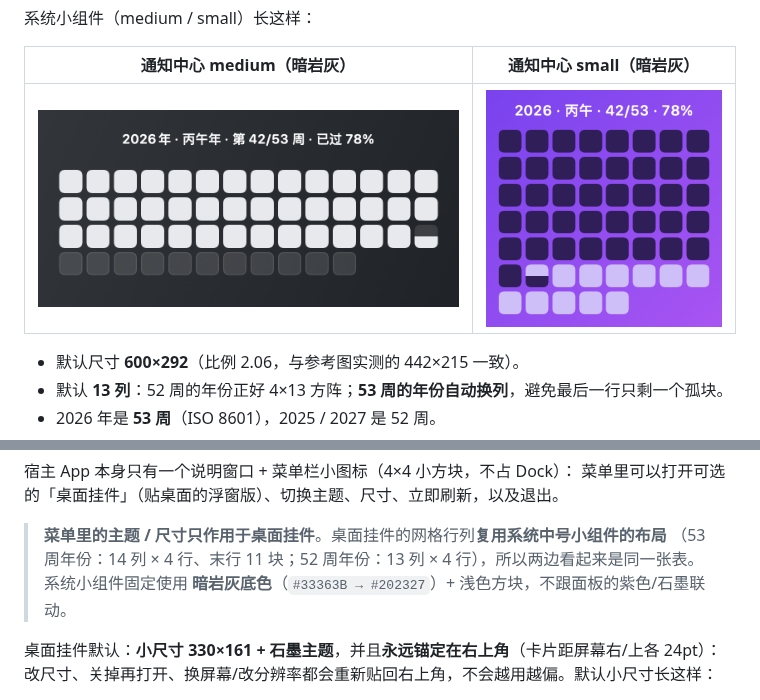
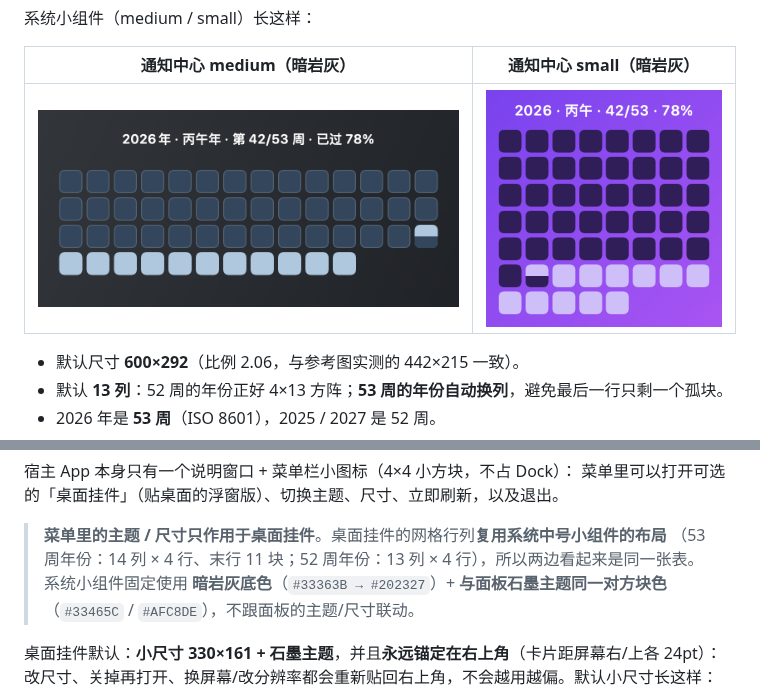
Before and after one commit to zhanggang807/year-process-by-week-widgets, a Markdown page: README.md, 2 parts joined by grey strips. Rendered like a GitHub page; pictures changed too: docs/preview-widget-slate.png.

```diff
--- a/README.md
+++ b/README.md
@@ -47,7 +47,7 @@ make spec       # 重新生成 spec/year-weeks.json（跨平台真值表）
 
 > **菜单里的主题 / 尺寸只作用于桌面挂件**。桌面挂件的网格行列**复用系统中号小组件的布局**
 > （53 周年份：14 列 × 4 行、末行 11 块；52 周年份：13 列 × 4 行），所以两边看起来是同一张表。
-> 系统小组件固定使用 **暗岩灰底色**（`#33363B → #202327`）+ 浅色方块，不跟面板的紫色/石墨联动。
+> 系统小组件固定使用 **暗岩灰底色**（`#33363B → #202327`）+ **与面板石墨主题同一对方块色**（`#33465C` / `#AFC8DE`），不跟面板的主题/尺寸联动。
 
 桌面挂件默认：**小尺寸 330×161 + 石墨主题**，并且**永远锚定在右上角**（卡片距屏幕右/上各 24pt）：
 改尺寸、关掉再打开、换屏幕/改分辨率都会重新贴回右上角，不会越用越偏。默认小尺寸长这样：
```
Also changed, not shown: PLAN.md (+1 -1 lines), 3 other files.
